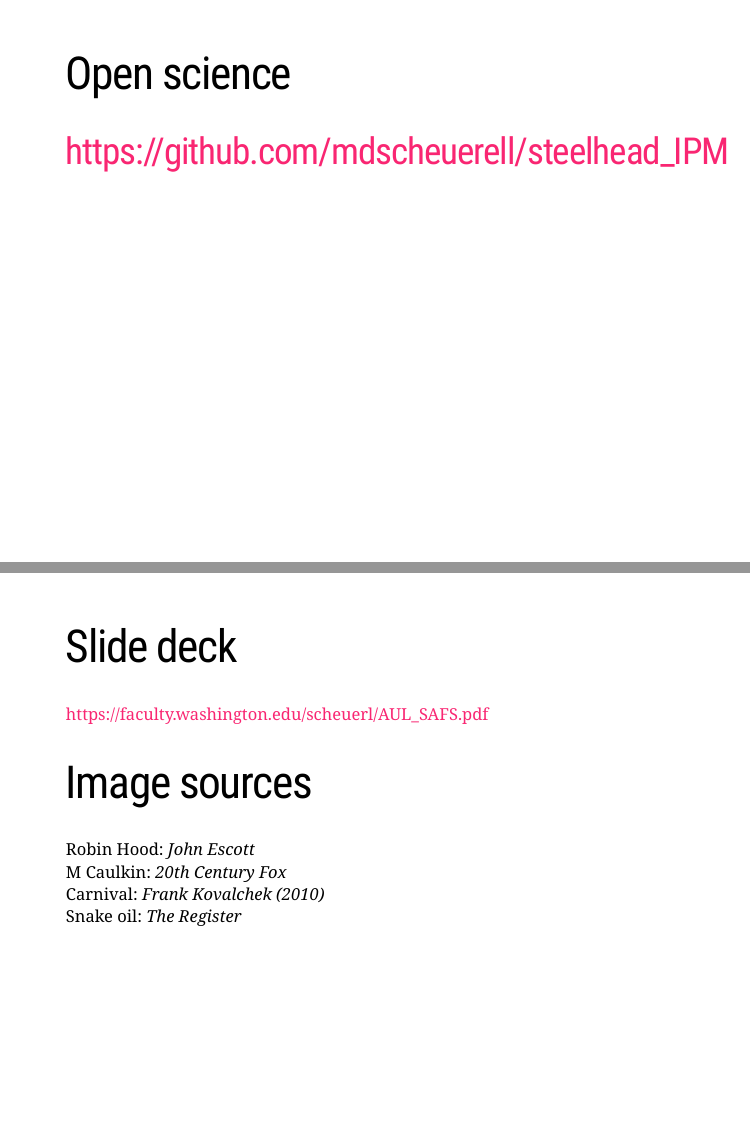
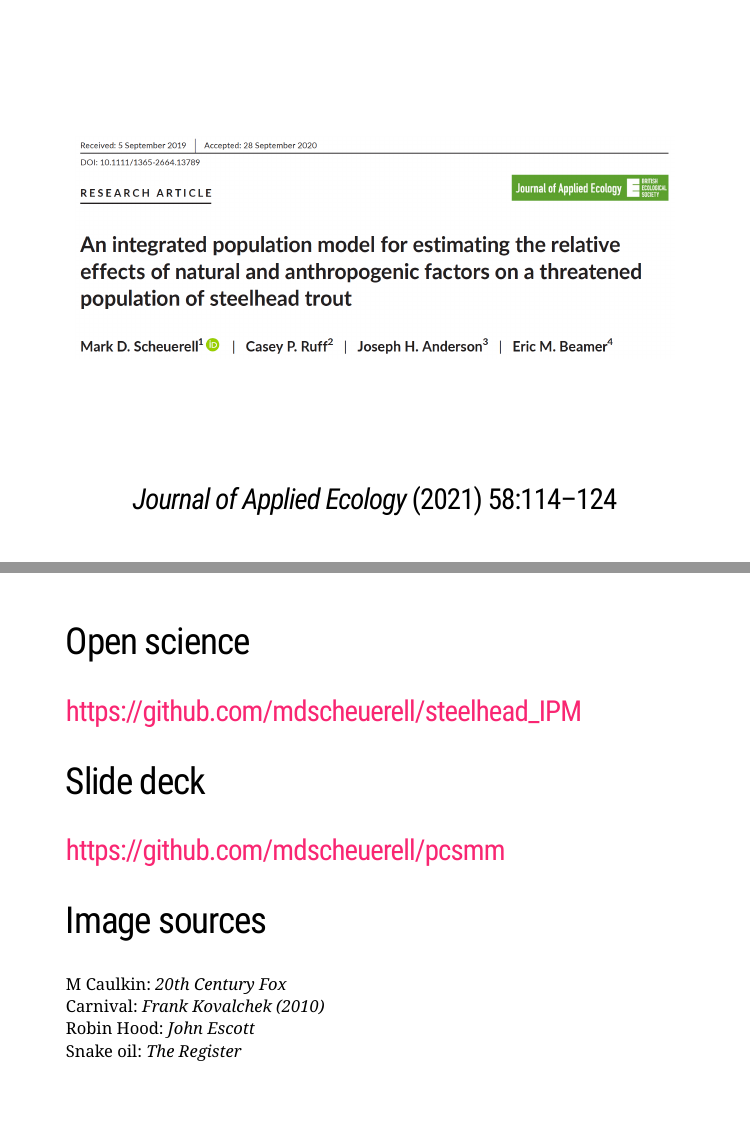
Before and after one commit to mdscheuerell/pcsmm, an R Markdown document (pcsmm_presentation_2021.Rmd): pages 42 and 43 of 44, joined at a grey line. The pictures show the slides in the output file pcsmm_presentation_2021.html that the author committed with the source; the slides are laid out offline by our stand-in for remark.js, each with all of its steps uncovered, in fonts that may differ from those the slides ask for, and without slide numbers, shadows or browser add-ons; a font, style sheet, LaTeX package, included part or bibliography that could not be used is replaced or left out.

Commit message:
updated end slides

```diff
--- a/pcsmm_presentation_2021.Rmd
+++ b/pcsmm_presentation_2021.Rmd
@@ -500,22 +500,29 @@ background-size: 75%
 
 ---
 
-# Open science
+class: frimg, center, bottom
+background-image: url(figs/reprint_title.png)
+background-position: 50% 40%
+background-size: 80%
 
-## .blue-text[https://github.com/mdscheuerell/steelhead_IPM]
+### *Journal of Applied Ecology* (2021) 58:114–124
 
 ---
 
-# Slide deck
+## Open science
 
-.blue-text[https://faculty.washington.edu/scheuerl/AUL_SAFS.pdf]
+### .blue-text[https://github.com/mdscheuerell/steelhead_IPM]
 
-# Image sources
+## Slide deck
 
-.blue-text.small[
-Robin Hood: *John Escott*
+### .blue-text[https://github.com/mdscheuerell/pcsmm]
+
+## Image sources
+
+.blue-text[
 M Caulkin: *20th Century Fox*
 Carnival: *Frank Kovalchek (2010)*
+Robin Hood: *John Escott*
 Snake oil: *The Register*
 ]
 
```
Also changed, not shown: pcsmm_presentation_2021.html.
